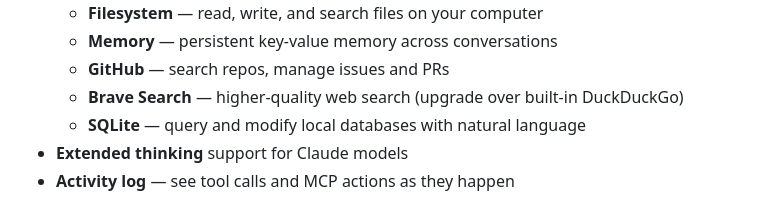
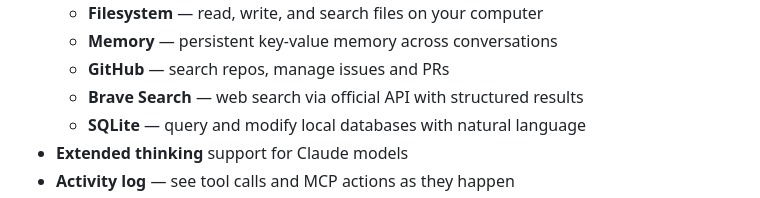
Before and after one commit to tomglenn/april, a Markdown page: README.md, the part around the change. Drawn GitHub-style.

Commit message:
Fix Brave Search description in README

```diff
--- a/README.md
+++ b/README.md
@@ -19,7 +19,7 @@ A personal AI assistant for your desktop. Chat with Claude, GPT, or local models
   - **Filesystem** — read, write, and search files on your computer
   - **Memory** — persistent key-value memory across conversations
   - **GitHub** — search repos, manage issues and PRs
-  - **Brave Search** — higher-quality web search (upgrade over built-in DuckDuckGo)
+  - **Brave Search** — web search via official API with structured results
   - **SQLite** — query and modify local databases with natural language
 - **Extended thinking** support for Claude models
 - **Activity log** — see tool calls and MCP actions as they happen
```
